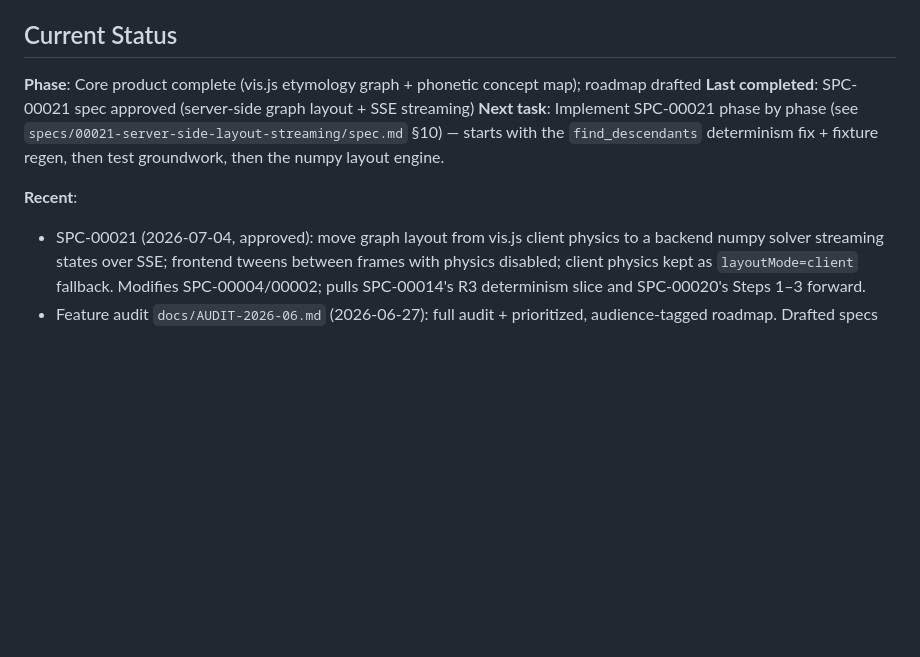
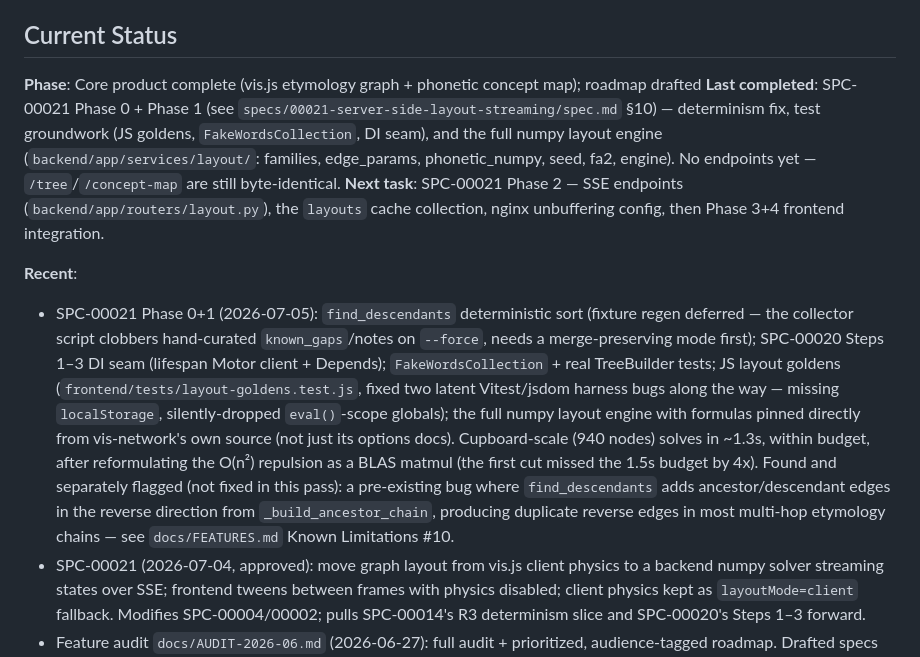
Before and after one commit to hevi-public/etymoGraph, a Markdown page: CLAUDE.md, the part around the change. GitHub-like rendering; blank space fills up the shorter version.

Commit message:
docs: SPC-00021 Phase 0+1 status and known-limitations update
docs/FEATURES.md: new "Server-Side Layout Engine" section documenting the
backend/app/services/layout/ package (what exists, what doesn't yet), and a
new Known Limitations entry for the reverse-duplicate-edge bug found while
testing find_descendants.

CLAUDE.md: Current Status updated to reflect Phase 0+1 complete, Phase 2
(SSE endpoints) as the next task.

```diff
--- a/CLAUDE.md
+++ b/CLAUDE.md
@@ -164,12 +164,27 @@ claude mcp get mongodb  # Shows details for specific server
 ## Current Status
 
 **Phase**: Core product complete (vis.js etymology graph + phonetic concept map); roadmap drafted
-**Last completed**: SPC-00021 spec approved (server-side graph layout + SSE streaming)
-**Next task**: Implement SPC-00021 phase by phase (see `specs/00021-server-side-layout-streaming/spec.md`
-§10) — starts with the `find_descendants` determinism fix + fixture regen, then test groundwork,
-then the numpy layout engine.
+**Last completed**: SPC-00021 Phase 0 + Phase 1 (see `specs/00021-server-side-layout-streaming/spec.md`
+§10) — determinism fix, test groundwork (JS goldens, `FakeWordsCollection`, DI seam), and the full
+numpy layout engine (`backend/app/services/layout/`: families, edge_params, phonetic_numpy, seed,
+fa2, engine). No endpoints yet — `/tree`/`/concept-map` are still byte-identical.
+**Next task**: SPC-00021 Phase 2 — SSE endpoints (`backend/app/routers/layout.py`), the `layouts`
+cache collection, nginx unbuffering config, then Phase 3+4 frontend integration.
 
 **Recent**:
+- SPC-00021 Phase 0+1 (2026-07-05): `find_descendants` deterministic sort (fixture regen deferred —
+  the collector script clobbers hand-curated `known_gaps`/notes on `--force`, needs a
+  merge-preserving mode first); SPC-00020 Steps 1–3 DI seam (lifespan Motor client + Depends);
+  `FakeWordsCollection` + real TreeBuilder tests; JS layout goldens
+  (`frontend/tests/layout-goldens.test.js`, fixed two latent Vitest/jsdom harness bugs along the
+  way — missing `localStorage`, silently-dropped `eval()`-scope globals); the full numpy layout
+  engine with formulas pinned directly from vis-network's own source (not just its options docs).
+  Cupboard-scale (940 nodes) solves in ~1.3s, within budget, after reformulating the O(n²)
+  repulsion as a BLAS matmul (the first cut missed the 1.5s budget by 4x). Found and separately
+  flagged (not fixed in this pass): a pre-existing bug where `find_descendants` adds
+  ancestor/descendant edges in the reverse direction from `_build_ancestor_chain`, producing
+  duplicate reverse edges in most multi-hop etymology chains — see `docs/FEATURES.md` Known
+  Limitations #10.
 - SPC-00021 (2026-07-04, approved): move graph layout from vis.js client physics to a backend
   numpy solver streaming states over SSE; frontend tweens between frames with physics disabled;
   client physics kept as `layoutMode=client` fallback. Modifies SPC-00004/00002; pulls SPC-00014's
```
Also changed, not shown: docs/FEATURES.md (+22 -0 lines).
